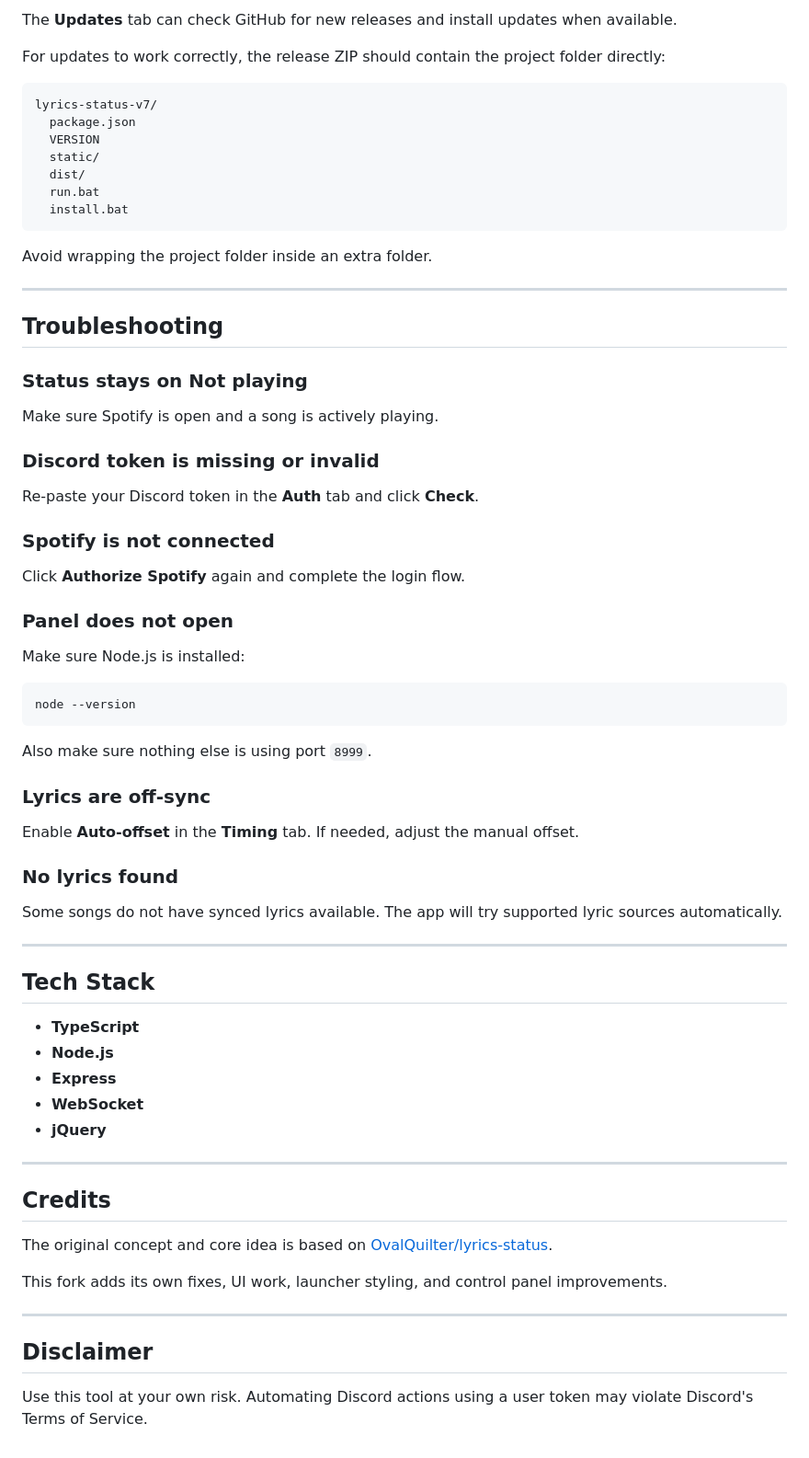
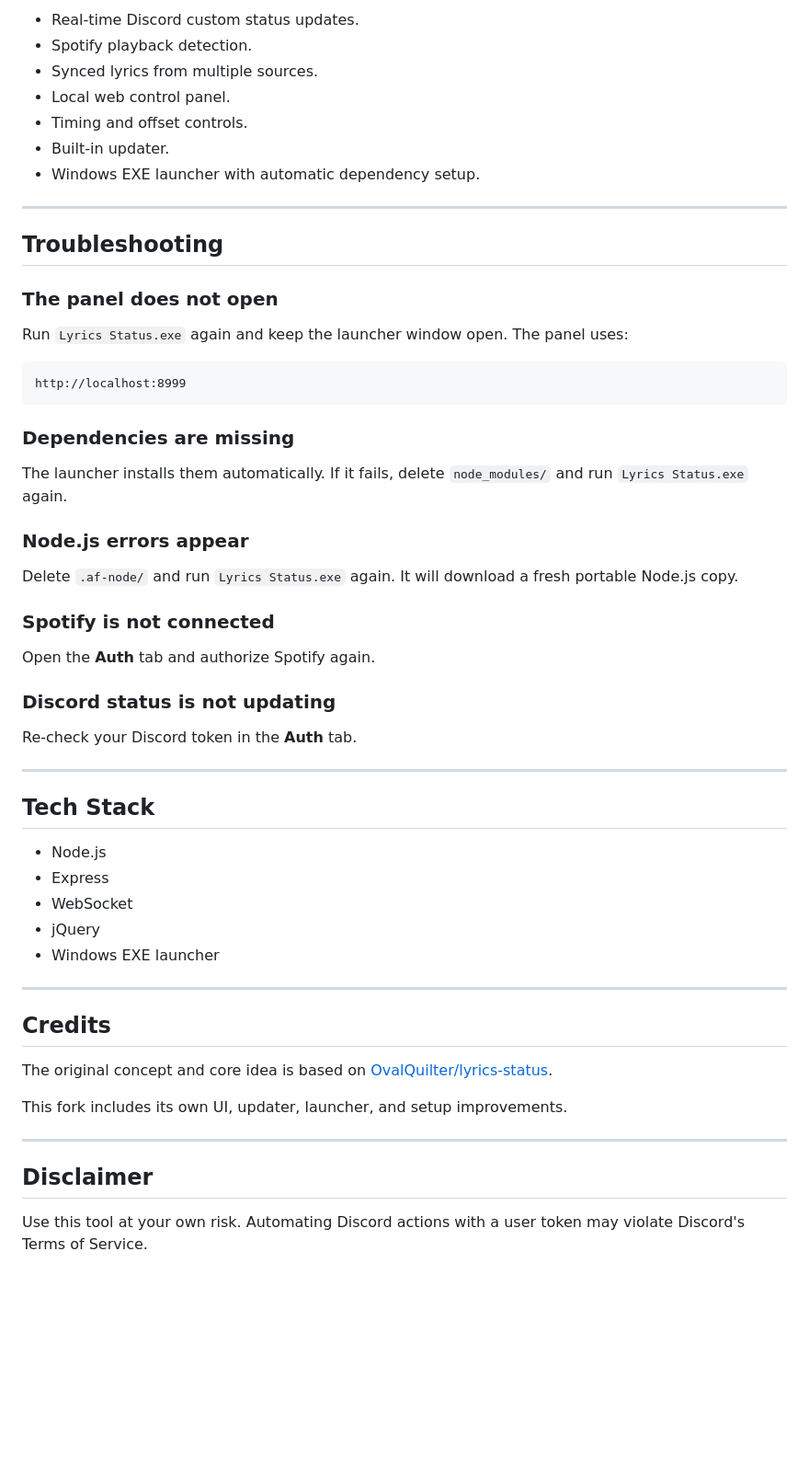
Before and after one commit to bkiaf/Lyrics-Status-af, a Markdown page: README.md, the part around one of its changes. Shown at 92% size. GitHub-like rendering; blank space fills up the shorter version.

````diff
--- a/README.md
+++ b/README.md
@@ -194,62 +117,48 @@ Built-in presets include:
-The **Updates** tab can check GitHub for new releases and install updates when available.
-
-For updates to work correctly, the release ZIP should contain the project folder directly:
-
-```text
-lyrics-status-v7/
-  package.json
-  VERSION
-  static/
-  dist/
-  run.bat
-  install.bat
-```
-
-Avoid wrapping the project folder inside an extra folder.
+- Real-time Discord custom status updates.
+- Spotify playback detection.
+- Synced lyrics from multiple sources.
+- Local web control panel.
+- Timing and offset controls.
+- Built-in updater.
+- Windows EXE launcher with automatic dependency setup.
 
 ---
 
 ## Troubleshooting
 
-### Status stays on Not playing
+### The panel does not open
 
-Make sure Spotify is open and a song is actively playing.
+Run `Lyrics Status.exe` again and keep the launcher window open. The panel uses:
 
-### Discord token is missing or invalid
+```text
+http://localhost:8999
+```
 
-Re-paste your Discord token in the **Auth** tab and click **Check**.
+### Dependencies are missing
+
+The launcher installs them automatically. If it fails, delete `node_modules/` and run `Lyrics Status.exe` again.
+
+### Node.js errors appear
+
+Delete `.af-node/` and run `Lyrics Status.exe` again. It will download a fresh portable Node.js copy.
 
 ### Spotify is not connected
 
-Click **Authorize Spotify** again and complete the login flow.
+Open the **Auth** tab and authorize Spotify again.
 
-### Panel does not open
+### Discord status is not updating
 
-Make sure Node.js is installed:
-
-```bash
-node --version
-```
-
-Also make sure nothing else is using port `8999`.
-
-### Lyrics are off-sync
-
-Enable **Auto-offset** in the **Timing** tab. If needed, adjust the manual offset.
-
-### No lyrics found
-
-Some songs do not have synced lyrics available. The app will try supported lyric sources automatically.
+Re-check your Discord token in the **Auth** tab.
 
 ---
 
 ## Tech Stack
 
-- **TypeScript**
-- **Node.js**
-- **Express**
-- **WebSocket**
-- **jQuery**
+- Node.js
+- Express
+- WebSocket
+- jQuery
+- Windows EXE launcher
 
 ---
 
@@ -257,10 +166,10 @@ Some songs do not have synced lyrics available. The app will try supported lyric
 
 The original concept and core idea is based on [OvalQuilter/lyrics-status](https://github.com/OvalQuilter/lyrics-status).
 
-This fork adds its own fixes, UI work, launcher styling, and control panel improvements.
+This fork includes its own UI, updater, launcher, and setup improvements.
 
 ---
 
 ## Disclaimer
 
-Use this tool at your own risk. Automating Discord actions using a user token may violate Discord's Terms of Service.
+Use this tool at your own risk. Automating Discord actions with a user token may violate Discord's Terms of Service.
````
Also changed, not shown: other parts of README.md (+80 -157 lines).
